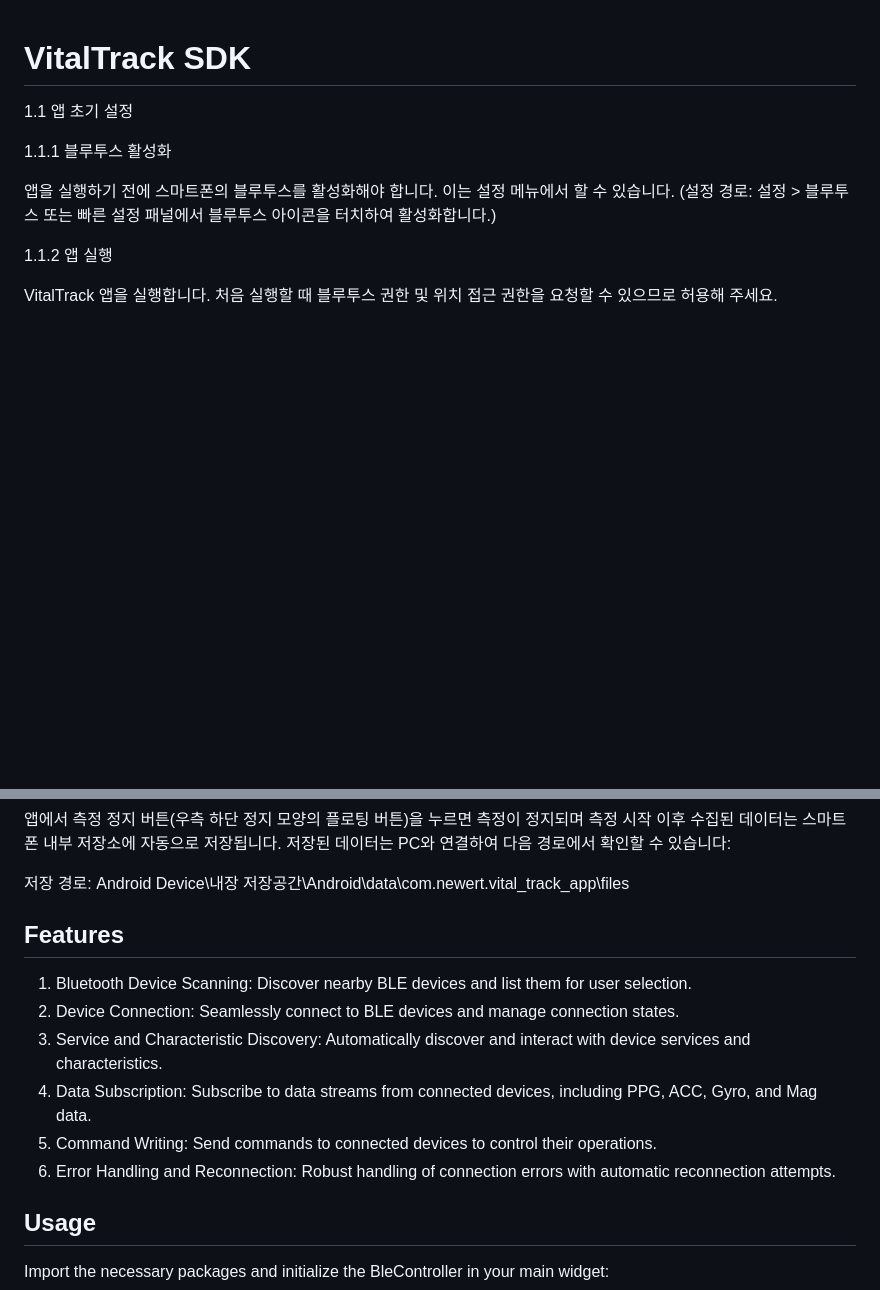
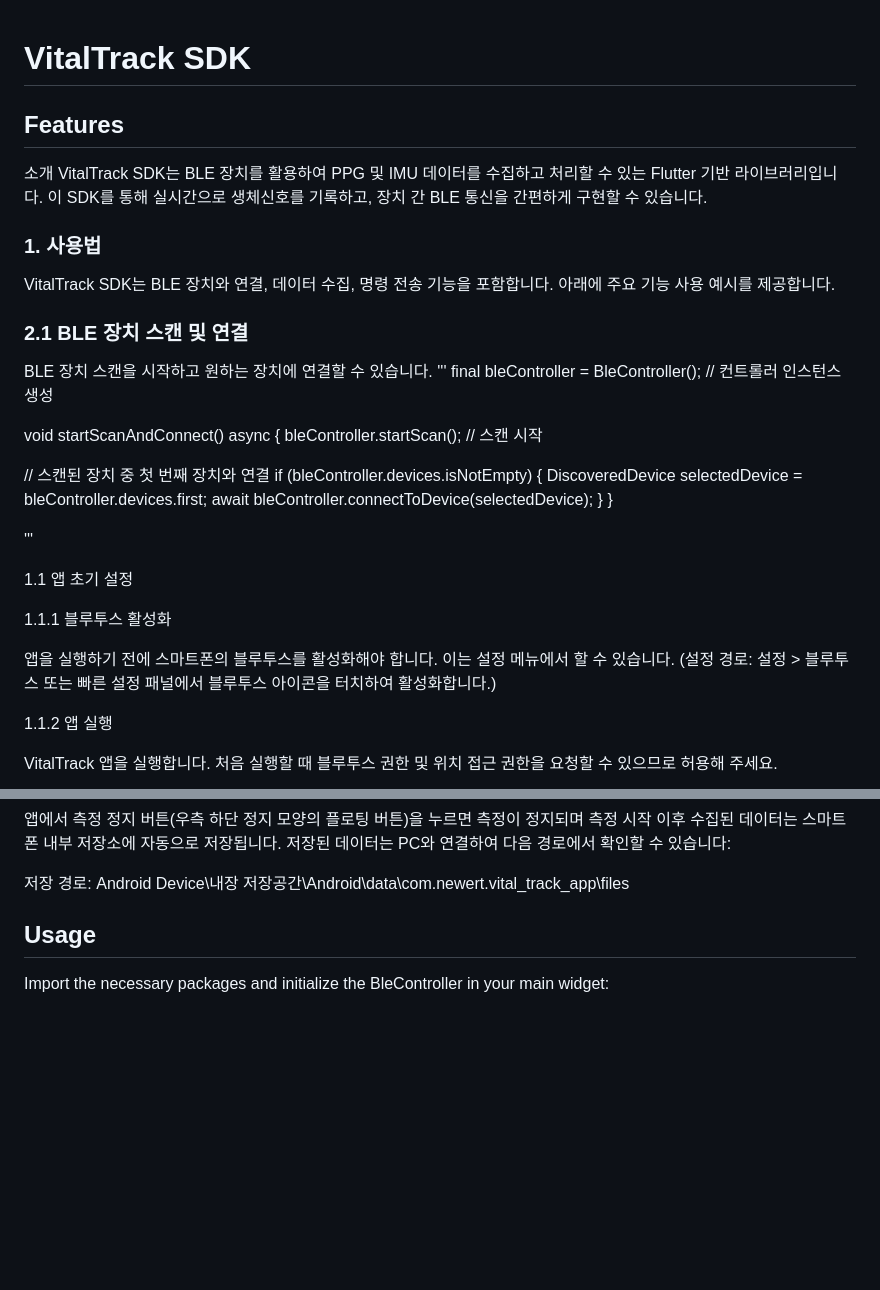
Before and after one commit to NewertDev/VitalTrack-SDK, a Markdown page: README.md, 2 parts joined by grey strips. GitHub-like rendering; blank space fills up the shorter version.

```diff
--- a/README.md
+++ b/README.md
@@ -1,4 +1,34 @@
 # VitalTrack SDK
+
+## Features
+소개
+VitalTrack SDK는 BLE 장치를 활용하여 PPG 및 IMU 데이터를 수집하고 처리할 수 있는 Flutter 기반 라이브러리입니다. 이 SDK를 통해 실시간으로 생체신호를 기록하고, 장치 간 BLE 통신을 간편하게 구현할 수 있습니다.
+
+### 1. 사용법
+VitalTrack SDK는 BLE 장치와 연결, 데이터 수집, 명령 전송 기능을 포함합니다. 아래에 주요 기능 사용 예시를 제공합니다.
+
+### 2.1 BLE 장치 스캔 및 연결
+BLE 장치 스캔을 시작하고 원하는 장치에 연결할 수 있습니다.
+'''
+final bleController = BleController();  // 컨트롤러 인스턴스 생성
+
+void startScanAndConnect() async {
+  bleController.startScan();  // 스캔 시작
+
+  // 스캔된 장치 중 첫 번째 장치와 연결
+  if (bleController.devices.isNotEmpty) {
+    DiscoveredDevice selectedDevice = bleController.devices.first;
+    await bleController.connectToDevice(selectedDevice);
+  }
+}
+
+'''
+
+
+
+
+
+
 1.1 앱 초기 설정
 
 1.1.1 블루투스 활성화
@@ -41,13 +71,8 @@ IMU(Inertial Measurement Unit) 데이터를 실시간으로 확인할 수 있습
 
 저장 경로: Android Device\내장 저장공간\Android\data\com.newert.vital_track_app\files
 
-## Features
-1. Bluetooth Device Scanning: Discover nearby BLE devices and list them for user selection.
-2. Device Connection: Seamlessly connect to BLE devices and manage connection states.
-3. Service and Characteristic Discovery: Automatically discover and interact with device services and characteristics.
-4. Data Subscription: Subscribe to data streams from connected devices, including PPG, ACC, Gyro, and Mag data.
-5. Command Writing: Send commands to connected devices to control their operations.
-6. Error Handling and Reconnection: Robust handling of connection errors with automatic reconnection attempts.
+
+
 
 ## Usage
 Import the necessary packages and initialize the BleController in your main widget:
```
